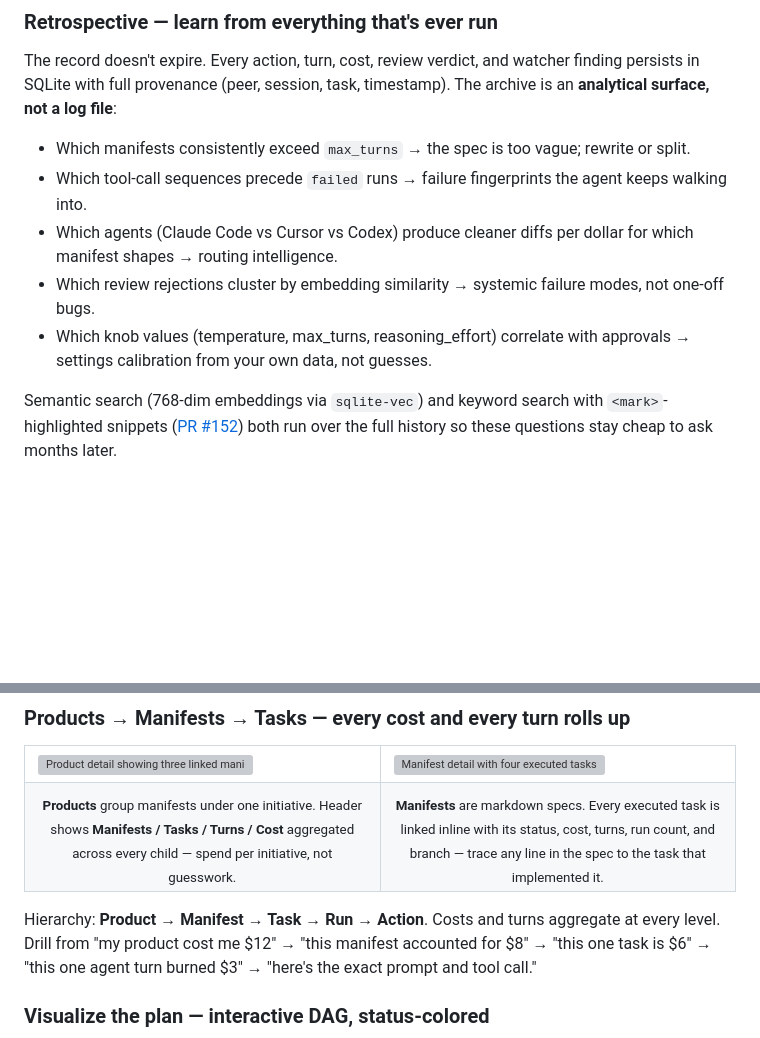
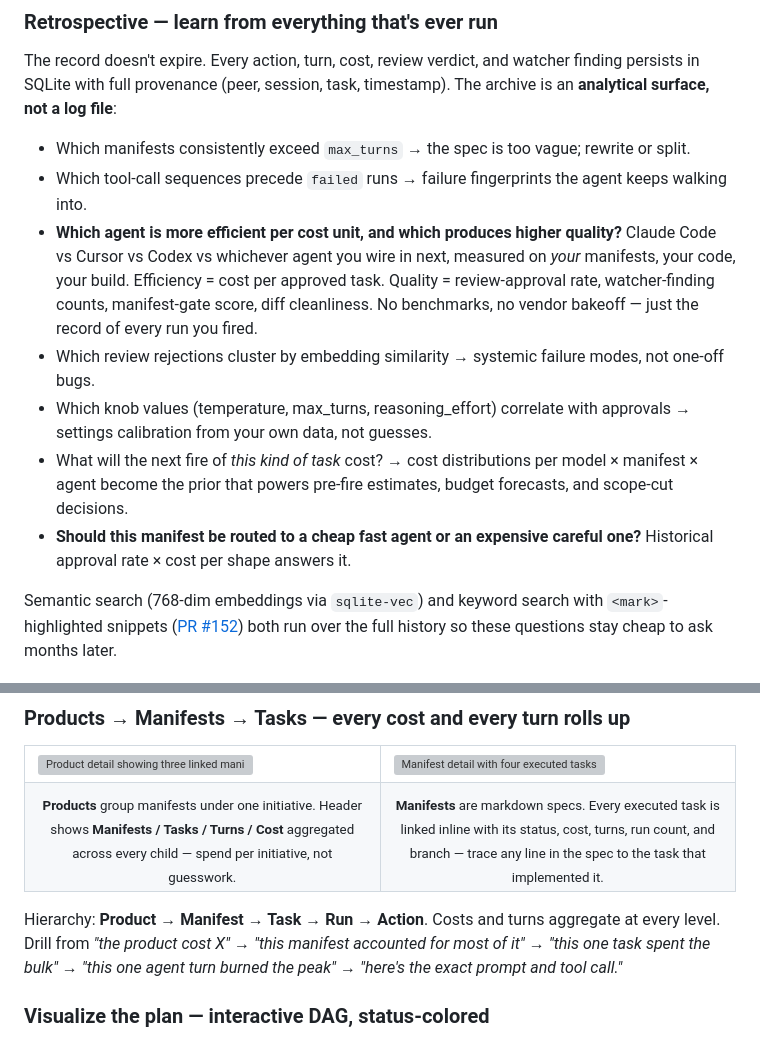
Before and after one commit to k8nstantin/OpenPraxis, a Markdown page: README.md, 2 parts joined by grey strips. Drawn GitHub-style; blank space fills up the shorter version; grey boxes are pictures that could not be loaded.

```diff
--- a/README.md
+++ b/README.md
@@ -35,9 +49,11 @@ The record doesn't expire. Every action, turn, cost, review verdict, and watcher
 
 - Which manifests consistently exceed `max_turns` → the spec is too vague; rewrite or split.
 - Which tool-call sequences precede `failed` runs → failure fingerprints the agent keeps walking into.
-- Which agents (Claude Code vs Cursor vs Codex) produce cleaner diffs per dollar for which manifest shapes → routing intelligence.
+- **Which agent is more efficient per cost unit, and which produces higher quality?** Claude Code vs Cursor vs Codex vs whichever agent you wire in next, measured on *your* manifests, your code, your build. Efficiency = cost per approved task. Quality = review-approval rate, watcher-finding counts, manifest-gate score, diff cleanliness. No benchmarks, no vendor bakeoff — just the record of every run you fired.
 - Which review rejections cluster by embedding similarity → systemic failure modes, not one-off bugs.
 - Which knob values (temperature, max_turns, reasoning_effort) correlate with approvals → settings calibration from your own data, not guesses.
+- What will the next fire of *this kind of task* cost? → cost distributions per model × manifest × agent become the prior that powers pre-fire estimates, budget forecasts, and scope-cut decisions.
+- **Should this manifest be routed to a cheap fast agent or an expensive careful one?** Historical approval rate × cost per shape answers it.
 
 Semantic search (768-dim embeddings via `sqlite-vec`) and keyword search with `<mark>`-highlighted snippets ([PR #152](https://github.com/k8nstantin/OpenPraxis/pull/152)) both run over the full history so these questions stay cheap to ask months later.
 
@@ -255,7 +271,7 @@ Every action row is stored and searchable forever. "What did the agent actually
   </tr>
 </table>
 
-Hierarchy: **Product → Manifest → Task → Run → Action**. Costs and turns aggregate at every level. Drill from "my product cost me $12" → "this manifest accounted for $8" → "this one task is $6" → "this one agent turn burned $3" → "here's the exact prompt and tool call."
+Hierarchy: **Product → Manifest → Task → Run → Action**. Costs and turns aggregate at every level. Drill from _"the product cost X"_ → _"this manifest accounted for most of it"_ → _"this one task spent the bulk"_ → _"this one agent turn burned the peak"_ → _"here's the exact prompt and tool call."_
 
 ### Visualize the plan — interactive DAG, status-colored
 
```
Also changed, not shown: other parts of README.md (+20 -6 lines).
